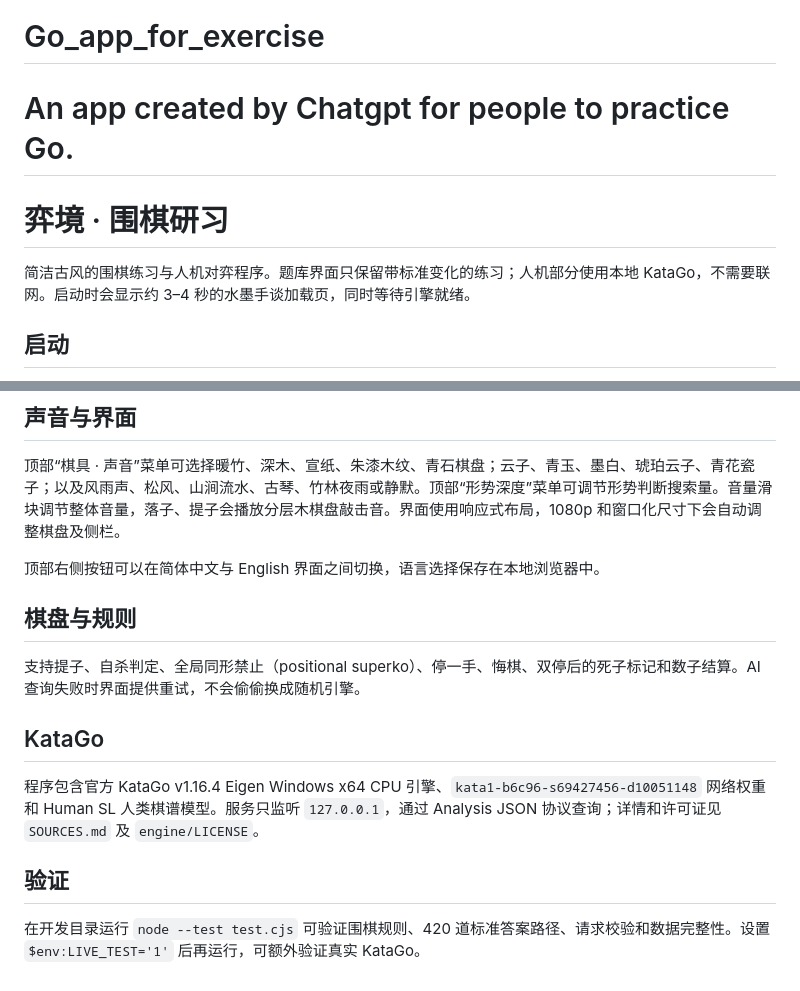
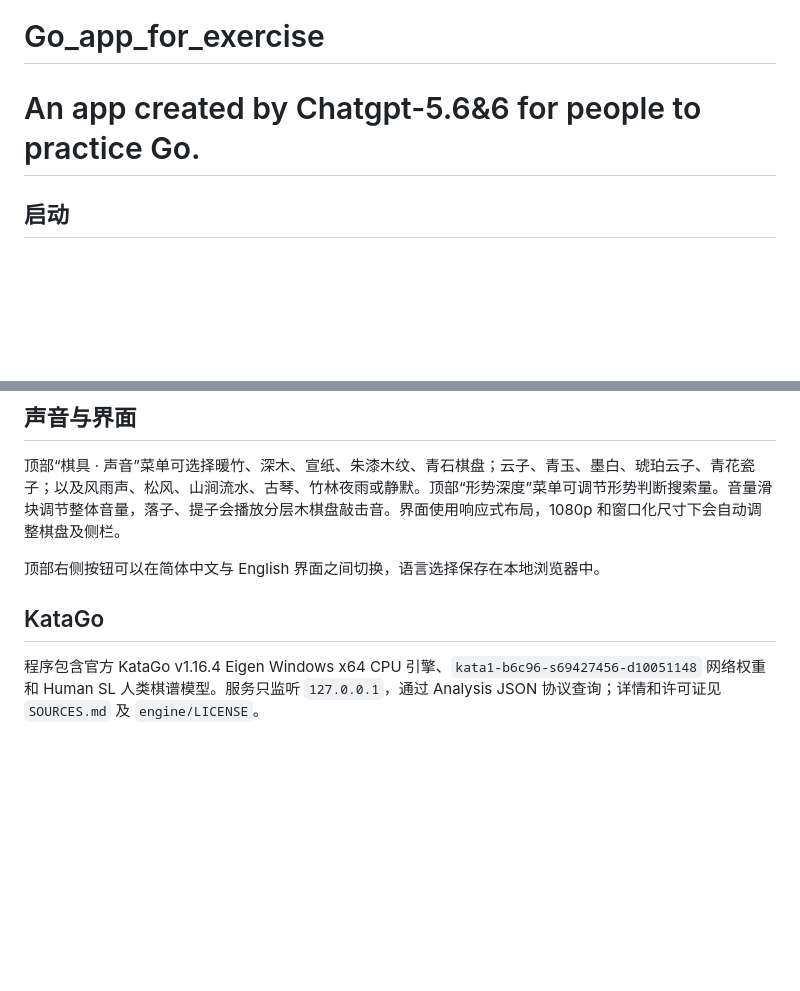
Before and after one commit to UnintendedWay/Go_app_for_exercise, a Markdown page: README.md, 2 parts joined by grey strips. GitHub-like rendering; blank space fills up the shorter version.

```diff
--- a/README.md
+++ b/README.md
@@ -1,10 +1,7 @@
 
 # Go_app_for_exercise
-An app created by Chatgpt for people to practice Go.
+An app created by Chatgpt-5.6&6 for people to practice Go.
 =======
-# 弈境 · 围棋研习
-
-简洁古风的围棋练习与人机对弈程序。题库界面只保留带标准变化的练习；人机部分使用本地 KataGo，不需要联网。启动时会显示约 3–4 秒的水墨手谈加载页，同时等待引擎就绪。
 
 ## 启动
 
@@ -42,14 +39,7 @@ An app created by Chatgpt for people to practice Go.
 
 顶部右侧按钮可以在简体中文与 English 界面之间切换，语言选择保存在本地浏览器中。
 
-## 棋盘与规则
-
-支持提子、自杀判定、全局同形禁止（positional superko）、停一手、悔棋、双停后的死子标记和数子结算。AI 查询失败时界面提供重试，不会偷偷换成随机引擎。
 
 ## KataGo
 
 程序包含官方 KataGo v1.16.4 Eigen Windows x64 CPU 引擎、`kata1-b6c96-s69427456-d10051148` 网络权重和 Human SL 人类棋谱模型。服务只监听 `127.0.0.1`，通过 Analysis JSON 协议查询；详情和许可证见 `SOURCES.md` 及 `engine/LICENSE`。
-
-## 验证
-
-在开发目录运行 `node --test test.cjs` 可验证围棋规则、420 道标准答案路径、请求校验和数据完整性。设置 `$env:LIVE_TEST='1'` 后再运行，可额外验证真实 KataGo。
```
